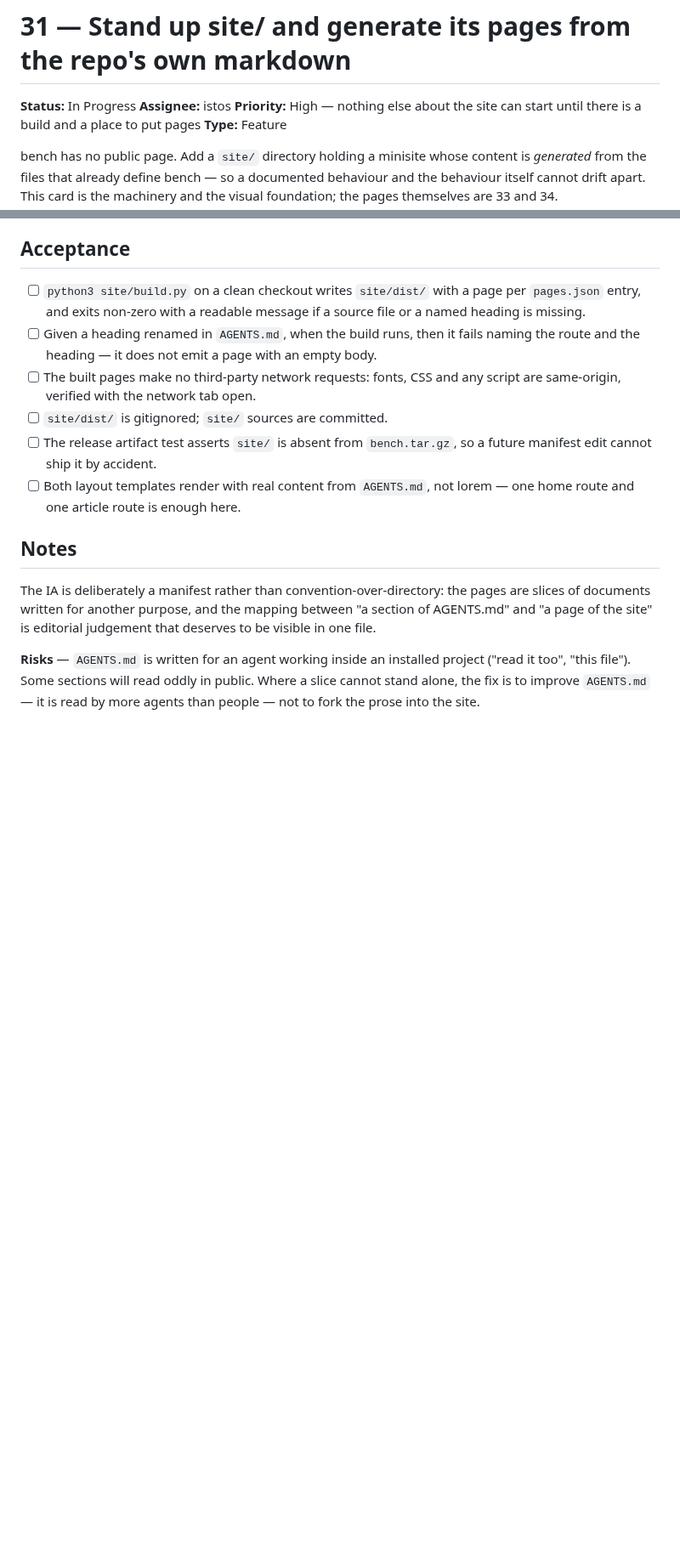
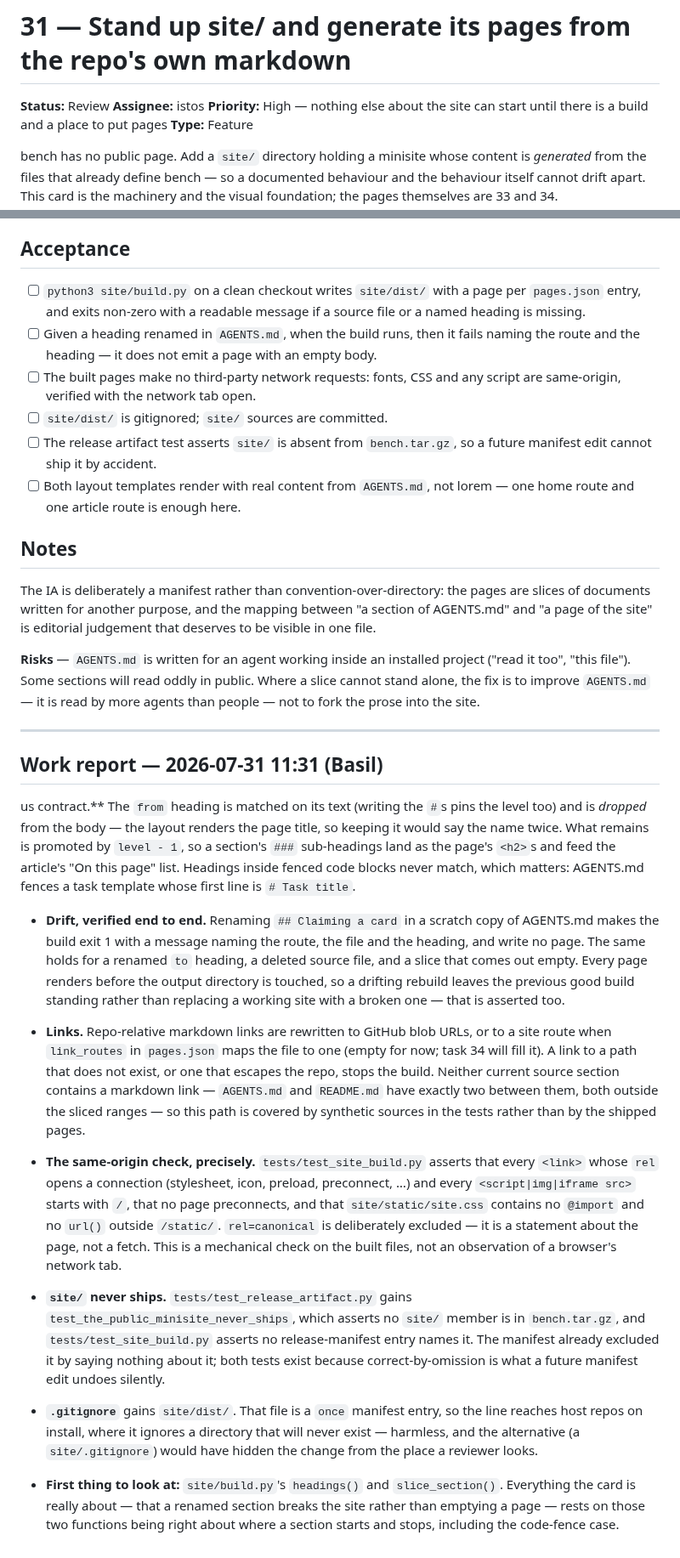
Before and after one commit to 12vectors/bench, a Markdown page: tasks/review/31-minisite-skeleton-and-build.md, 2 parts joined by grey strips. Shown at 85% size. Drawn GitHub-style; blank space fills up the shorter version.

Commit message:
board: 31 → review (istos)

```diff
--- a/tasks/in-progress/31-minisite-skeleton-and-build.md
+++ b/tasks/review/31-minisite-skeleton-and-build.md
@@ -1,6 +1,6 @@
 # 31 — Stand up site/ and generate its pages from the repo's own markdown
 
-**Status:** In Progress
+**Status:** Review
 **Assignee:** istos
 **Priority:** High — nothing else about the site can start until there is a
 build and a place to put pages
@@ -106,3 +106,22 @@ installed project ("read it too", "this file"). Some sections will read
 oddly in public. Where a slice cannot stand alone, the fix is to improve
 `AGENTS.md` — it is read by more agents than people — not to fork the
 prose into the site.
+
+
+---
+
+## Work report — 2026-07-31 11:31 (Basil)
+
+us contract.** The `from` heading is matched on its text (writing the `#`s pins the level too) and is *dropped* from the body — the layout renders the page title, so keeping it would say the name twice. What remains is promoted by `level - 1`, so a section's `###` sub-headings land as the page's `<h2>`s and feed the article's "On this page" list. Headings inside fenced code blocks never match, which matters: AGENTS.md fences a task template whose first line is `# Task title`.
+
+- **Drift, verified end to end.** Renaming `## Claiming a card` in a scratch copy of AGENTS.md makes the build exit 1 with a message naming the route, the file and the heading, and write no page. The same holds for a renamed `to` heading, a deleted source file, and a slice that comes out empty. Every page renders before the output directory is touched, so a drifting rebuild leaves the previous good build standing rather than replacing a working site with a broken one — that is asserted too.
+
+- **Links.** Repo-relative markdown links are rewritten to GitHub blob URLs, or to a site route when `link_routes` in `pages.json` maps the file to one (empty for now; task 34 will fill it). A link to a path that does not exist, or one that escapes the repo, stops the build. Neither current source section contains a markdown link — `AGENTS.md` and `README.md` have exactly two between them, both outside the sliced ranges — so this path is covered by synthetic sources in the tests rather than by the shipped pages.
+
+- **The same-origin check, precisely.** `tests/test_site_build.py` asserts that every `<link>` whose `rel` opens a connection (stylesheet, icon, preload, preconnect, …) and every `<script|img|iframe src>` starts with `/`, that no page preconnects, and that `site/static/site.css` contains no `@import` and no `url()` outside `/static/`. `rel=canonical` is deliberately excluded — it is a statement about the page, not a fetch. This is a mechanical check on the built files, not an observation of a browser's network tab.
+
+- **`site/` never ships.** `tests/test_release_artifact.py` gains `test_the_public_minisite_never_ships`, which asserts no `site/` member is in `bench.tar.gz`, and `tests/test_site_build.py` asserts no release-manifest entry names it. The manifest already excluded it by saying nothing about it; both tests exist because correct-by-omission is what a future manifest edit undoes silently.
+
+- **`.gitignore`** gains `site/dist/`. That file is a `once` manifest entry, so the line reaches host repos on install, where it ignores a directory that will never exist — harmless, and the alternative (a `site/.gitignore`) would have hidden the change from the place a reviewer looks.
+
+- **First thing to look at:** `site/build.py`'s `headings()` and `slice_section()`. Everything the card is really about — that a renamed section breaks the site rather than emptying a page — rests on those two functions being right about where a section starts and stops, including the code-fence case.
```
